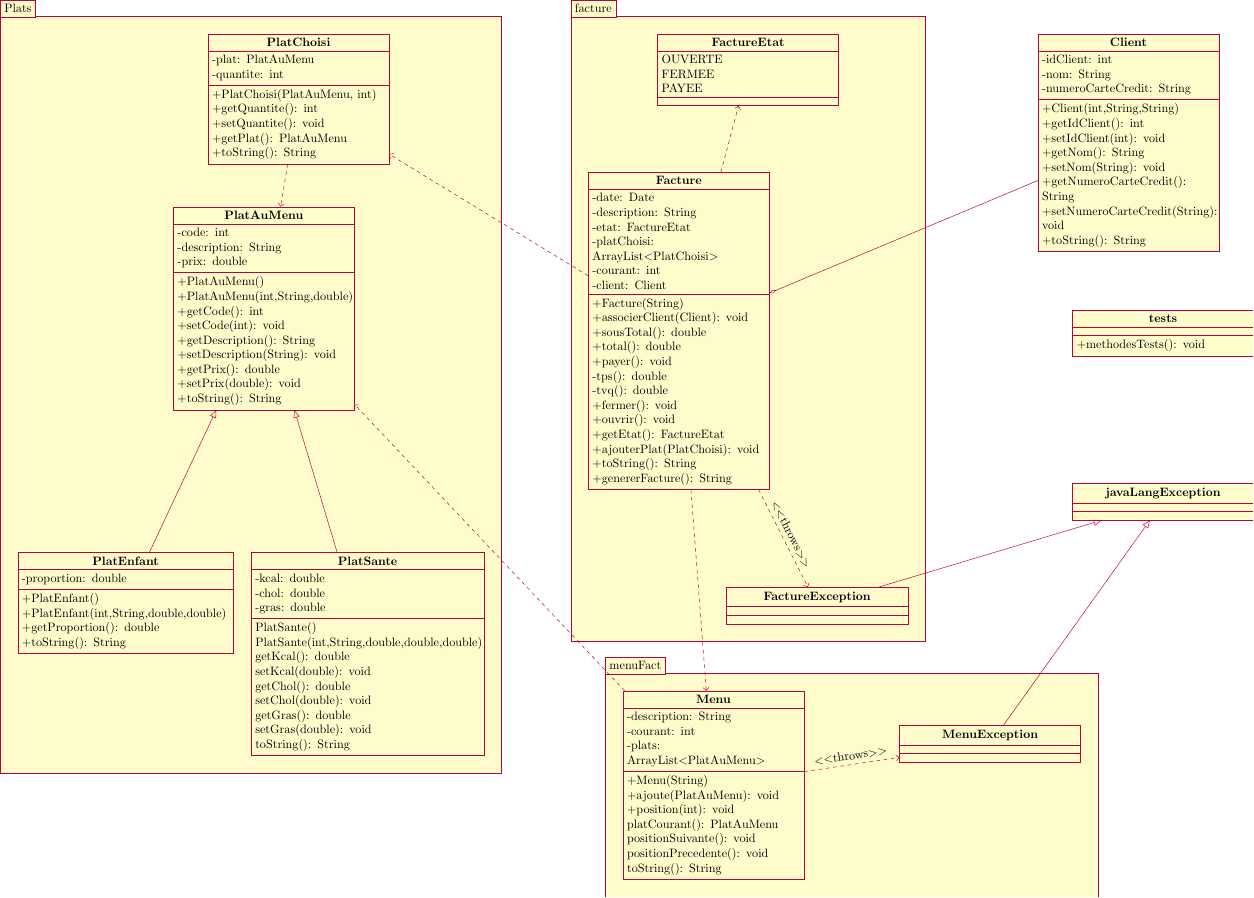
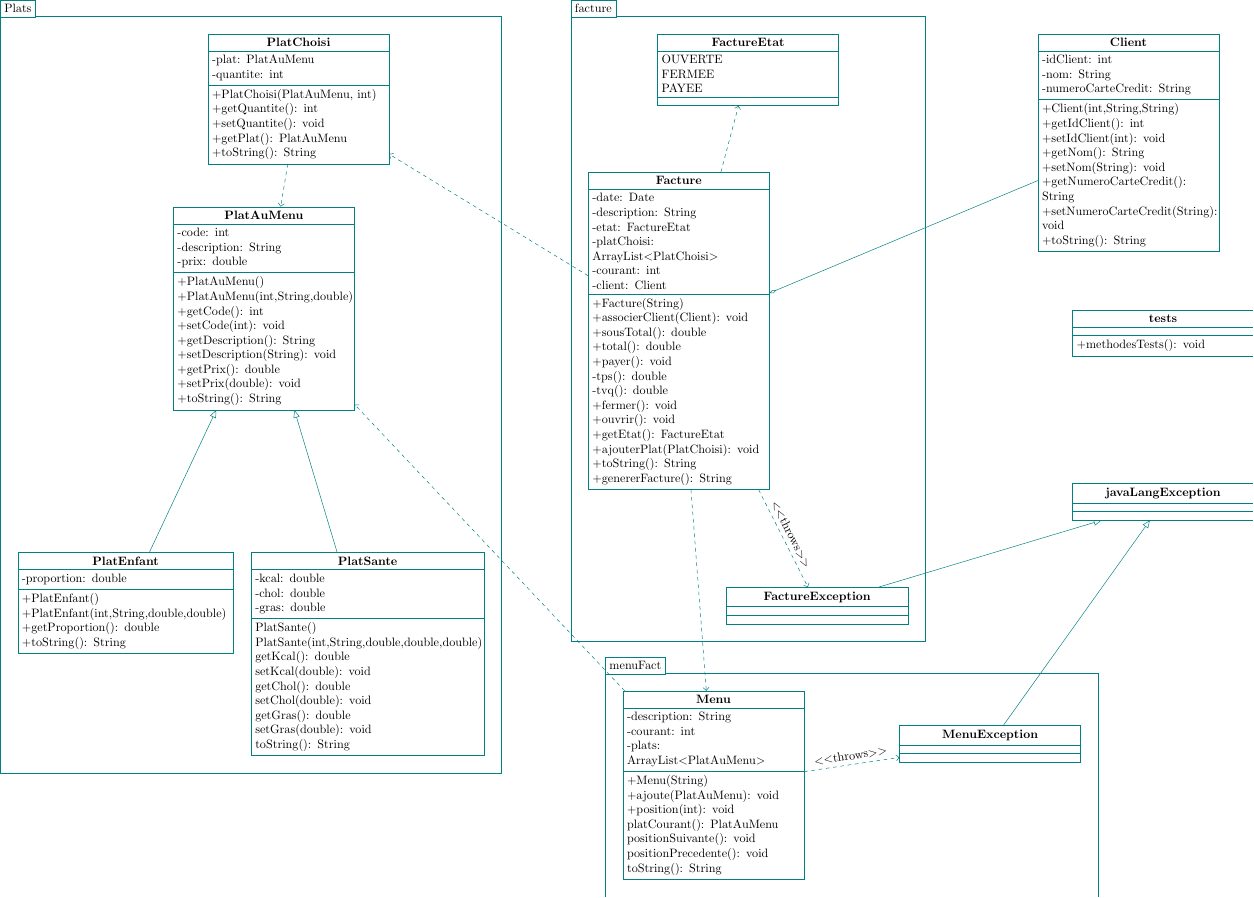
Before and after one commit to ChausseBenjamin/S3-APP1, a LaTeX figure (rapport/uml/uml.tex): the whole page. Compiled offline with pdfLaTeX.

Commit message:
Change UML colorscheme

```diff
--- a/rapport/uml/uml.tex
+++ b/rapport/uml/uml.tex
@@ -3,6 +3,10 @@
 
 \usepackage{pgf-umlcd}
 \usetikzlibrary{arrows.meta}
+
+\renewcommand{\umltextcolor}{black}
+\renewcommand{\umldrawcolor}{teal}
+\renewcommand{\umlfillcolor}{white}
 
 \begin{document}
 
```
Also changed, not shown: rapport/main.pdf, rapport/uml/uml.pdf.
